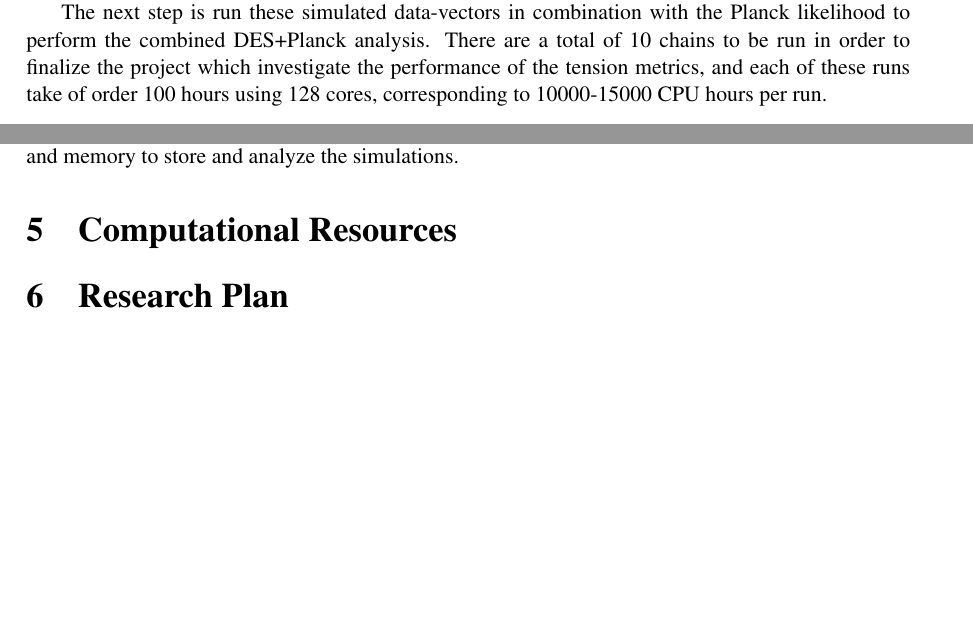
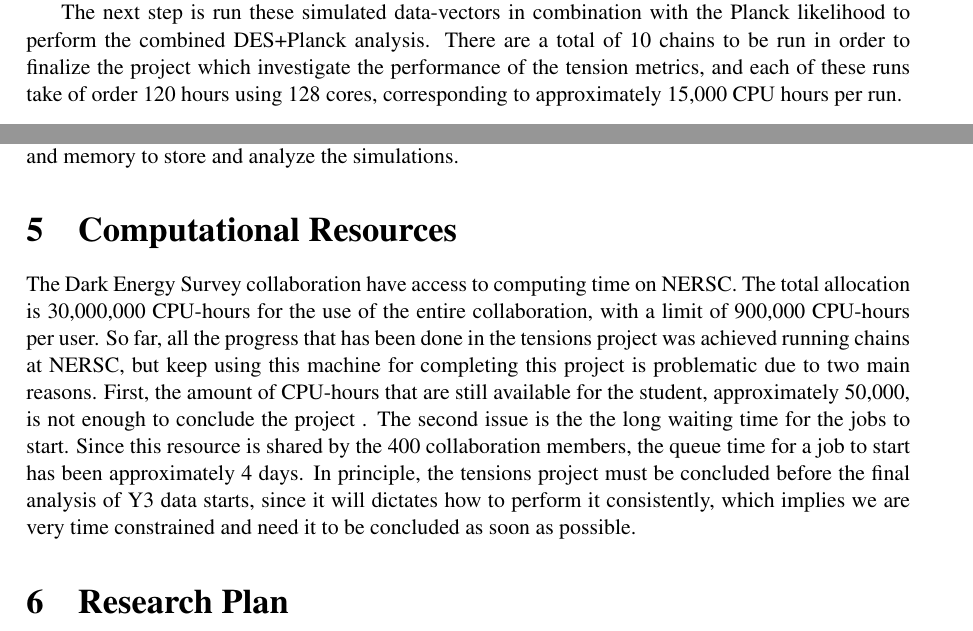
Before and after one commit to dodelson/bridges, a LaTeX document (main.tex): two parts of pages 5 and 7 of 8, joined at a grey line, cut so that both start at the same text, the shorter picture padded with empty space. Compiled offline with pdfLaTeX.

Commit message:
part of section 5

```diff
--- a/main.tex
+++ b/main.tex
@@ -273,7 +273,7 @@
 \label{figure1}
 \end{figure}
 
-The next step is run these simulated data-vectors in combination with the Planck likelihood to perform the combined DES+Planck analysis. There are a total of 10 chains to be run in order to finalize the project which investigate the performance of the tension metrics, and each of these runs take of order 100 hours using 128 cores, corresponding to 10000-15000 CPU hours per run.
+The next step is run these simulated data-vectors in combination with the Planck likelihood to perform the combined DES+Planck analysis. There are a total of 10 chains to be run in order to finalize the project which investigate the performance of the tension metrics, and each of these runs take of order 120 hours using 128 cores, corresponding to approximately 15,000 CPU hours per run.
 
 %We are on the stage in which these simulated data-vectors then need to be run through the DES 3x2pt pipeline and through the combined DES+Planck pipeline to obtain the posterior and estimate the evidence in each case.
 
@@ -300,6 +300,11 @@
 
 \section{Computational Resources}
 
+The Dark Energy Survey collaboration have access to computing time on NERSC. The total allocation is 30,000,000 CPU-hours for the use of the entire collaboration, with a  limit of 900,000 CPU-hours per user. So far, all the  progress that has been done in the tensions project was achieved running chains at NERSC, but keep using this machine for
+completing this project is problematic due to two main reasons. First, the amount of CPU-hours that are still available for the student, approximately 50,000, is not enough to conclude the project . The second issue is the the long waiting time for the jobs to start. Since this resource is shared by the 400 collaboration members, the queue time for a job to start has been approximately 4 days. In principle, the tensions project must be concluded before the final analysis of Y3 data starts, since it will dictates how to perform it consistently, which implies we are very time constrained and need it to be concluded as soon as possible.
+
+
+
 \section{Research Plan}
 
 \section{Grant Support}
```
